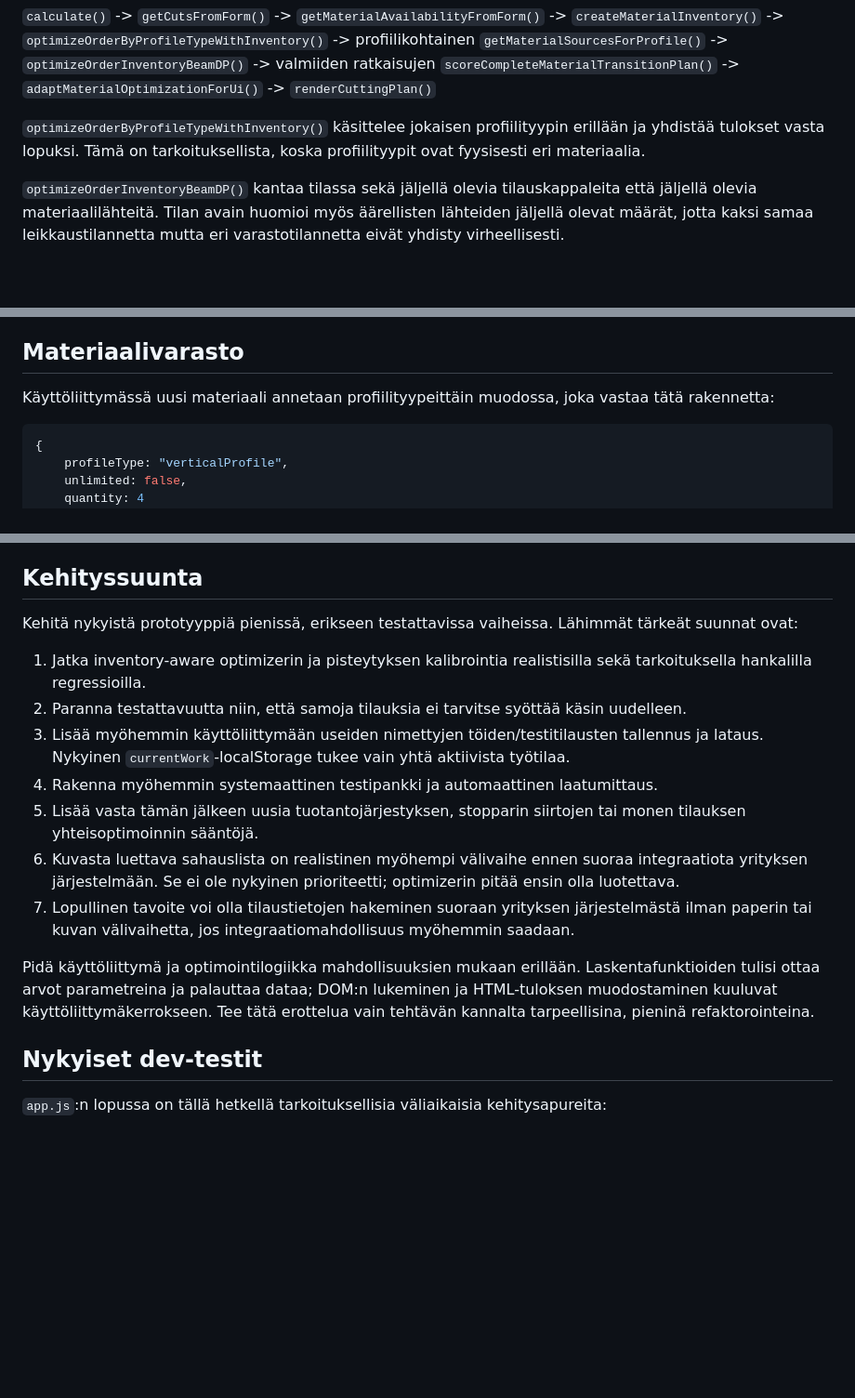
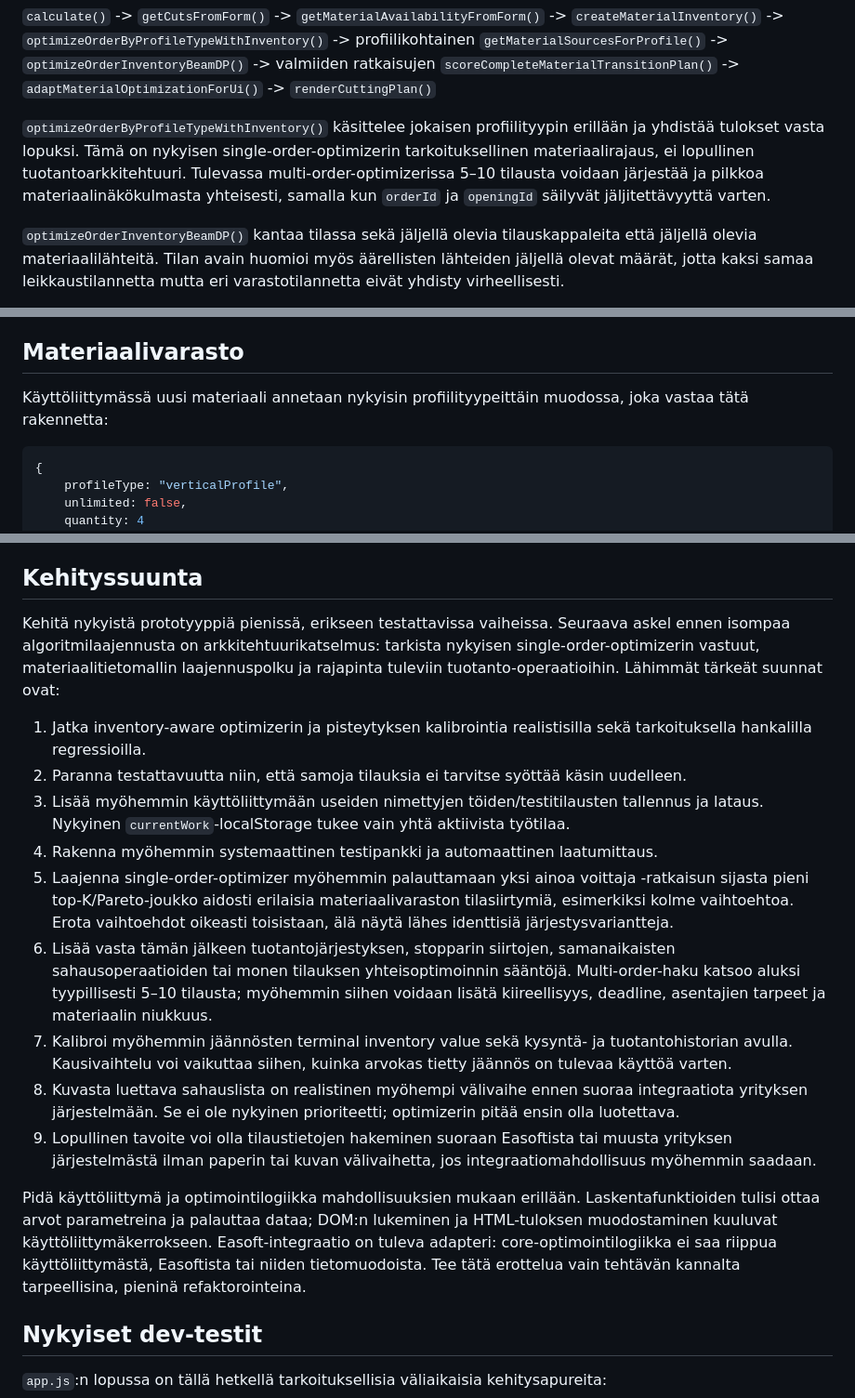
Before and after one commit to joonasvarjoluoto/sahausoptimointi, a Markdown page: AGENTS.md, 3 parts joined by grey strips. Shown at 93% size. Drawn GitHub-style; blank space fills up the shorter version.

````diff
--- a/AGENTS.md
+++ b/AGENTS.md
@@ -59,7 +89,7 @@ Nykyinen korkean tason polku on:
 -> `adaptMaterialOptimizationForUi()`
 -> `renderCuttingPlan()`
 
-`optimizeOrderByProfileTypeWithInventory()` käsittelee jokaisen profiilityypin erillään ja yhdistää tulokset vasta lopuksi. Tämä on tarkoituksellista, koska profiilityypit ovat fyysisesti eri materiaalia.
+`optimizeOrderByProfileTypeWithInventory()` käsittelee jokaisen profiilityypin erillään ja yhdistää tulokset vasta lopuksi. Tämä on nykyisen single-order-optimizerin tarkoituksellinen materiaalirajaus, ei lopullinen tuotantoarkkitehtuuri. Tulevassa multi-order-optimizerissa 5–10 tilausta voidaan järjestää ja pilkkoa materiaalinäkökulmasta yhteisesti, samalla kun `orderId` ja `openingId` säilyvät jäljitettävyyttä varten.
 
 `optimizeOrderInventoryBeamDP()` kantaa tilassa sekä jäljellä olevia tilauskappaleita että jäljellä olevia materiaalilähteitä. Tilan avain huomioi myös äärellisten lähteiden jäljellä olevat määrät, jotta kaksi samaa leikkaustilannetta mutta eri varastotilannetta eivät yhdisty virheellisesti.
 
@@ -73,7 +103,7 @@ Näitä legacy-polkuja ei ole kytketty aktiiviseen käyttöliittymään eikä ni
 
 ## Materiaalivarasto
 
-Käyttöliittymässä uusi materiaali annetaan profiilityypeittäin muodossa, joka vastaa tätä rakennetta:
+Käyttöliittymässä uusi materiaali annetaan nykyisin profiilityypeittäin muodossa, joka vastaa tätä rakennetta:
 
 ```js
 {
@@ -177,17 +207,19 @@ Osittaista ratkaisua ei saa esittää valmiina sahaussuunnitelmana.
 
 ## Kehityssuunta
 
-Kehitä nykyistä prototyyppiä pienissä, erikseen testattavissa vaiheissa. Lähimmät tärkeät suunnat ovat:
+Kehitä nykyistä prototyyppiä pienissä, erikseen testattavissa vaiheissa. Seuraava askel ennen isompaa algoritmilaajennusta on arkkitehtuurikatselmus: tarkista nykyisen single-order-optimizerin vastuut, materiaalitietomallin laajennuspolku ja rajapinta tuleviin tuotanto-operaatioihin. Lähimmät tärkeät suunnat ovat:
 
 1. Jatka inventory-aware optimizerin ja pisteytyksen kalibrointia realistisilla sekä tarkoituksella hankalilla regressioilla.
 2. Paranna testattavuutta niin, että samoja tilauksia ei tarvitse syöttää käsin uudelleen.
 3. Lisää myöhemmin käyttöliittymään useiden nimettyjen töiden/testitilausten tallennus ja lataus. Nykyinen `currentWork`-localStorage tukee vain yhtä aktiivista työtilaa.
 4. Rakenna myöhemmin systemaattinen testipankki ja automaattinen laatumittaus.
-5. Lisää vasta tämän jälkeen uusia tuotantojärjestyksen, stopparin siirtojen tai monen tilauksen yhteisoptimoinnin sääntöjä.
-6. Kuvasta luettava sahauslista on realistinen myöhempi välivaihe ennen suoraa integraatiota yrityksen järjestelmään. Se ei ole nykyinen prioriteetti; optimizerin pitää ensin olla luotettava.
-7. Lopullinen tavoite voi olla tilaustietojen hakeminen suoraan yrityksen järjestelmästä ilman paperin tai kuvan välivaihetta, jos integraatiomahdollisuus myöhemmin saadaan.
+5. Laajenna single-order-optimizer myöhemmin palauttamaan yksi ainoa voittaja -ratkaisun sijasta pieni top-K/Pareto-joukko aidosti erilaisia materiaalivaraston tilasiirtymiä, esimerkiksi kolme vaihtoehtoa. Erota vaihtoehdot oikeasti toisistaan, älä näytä lähes identtisiä järjestysvariantteja.
+6. Lisää vasta tämän jälkeen tuotantojärjestyksen, stopparin siirtojen, samanaikaisten sahausoperaatioiden tai monen tilauksen yhteisoptimoinnin sääntöjä. Multi-order-haku katsoo aluksi tyypillisesti 5–10 tilausta; myöhemmin siihen voidaan lisätä kiireellisyys, deadline, asentajien tarpeet ja materiaalin niukkuus.
+7. Kalibroi myöhemmin jäännösten terminal inventory value sekä kysyntä- ja tuotantohistorian avulla. Kausivaihtelu voi vaikuttaa siihen, kuinka arvokas tietty jäännös on tulevaa käyttöä varten.
+8. Kuvasta luettava sahauslista on realistinen myöhempi välivaihe ennen suoraa integraatiota yrityksen järjestelmään. Se ei ole nykyinen prioriteetti; optimizerin pitää ensin olla luotettava.
+9. Lopullinen tavoite voi olla tilaustietojen hakeminen suoraan Easoftista tai muusta yrityksen järjestelmästä ilman paperin tai kuvan välivaihetta, jos integraatiomahdollisuus myöhemmin saadaan.
 
-Pidä käyttöliittymä ja optimointilogiikka mahdollisuuksien mukaan erillään. Laskentafunktioiden tulisi ottaa arvot parametreina ja palauttaa dataa; DOM:n lukeminen ja HTML-tuloksen muodostaminen kuuluvat käyttöliittymäkerrokseen. Tee tätä erottelua vain tehtävän kannalta tarpeellisina, pieninä refaktorointeina.
+Pidä käyttöliittymä ja optimointilogiikka mahdollisuuksien mukaan erillään. Laskentafunktioiden tulisi ottaa arvot parametreina ja palauttaa dataa; DOM:n lukeminen ja HTML-tuloksen muodostaminen kuuluvat käyttöliittymäkerrokseen. Easoft-integraatio on tuleva adapteri: core-optimointilogiikka ei saa riippua käyttöliittymästä, Easoftista tai niiden tietomuodoista. Tee tätä erottelua vain tehtävän kannalta tarpeellisina, pieninä refaktorointeina.
 
 ## Nykyiset dev-testit
 
````
Also changed, not shown: other parts of AGENTS.md (+42 -12 lines).
